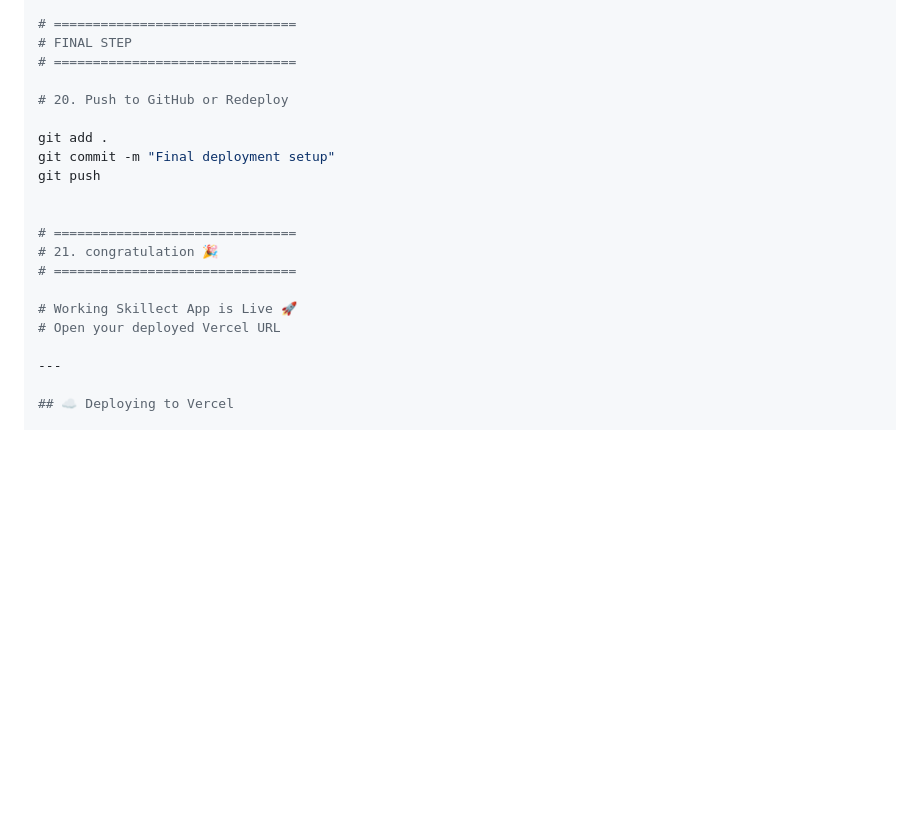
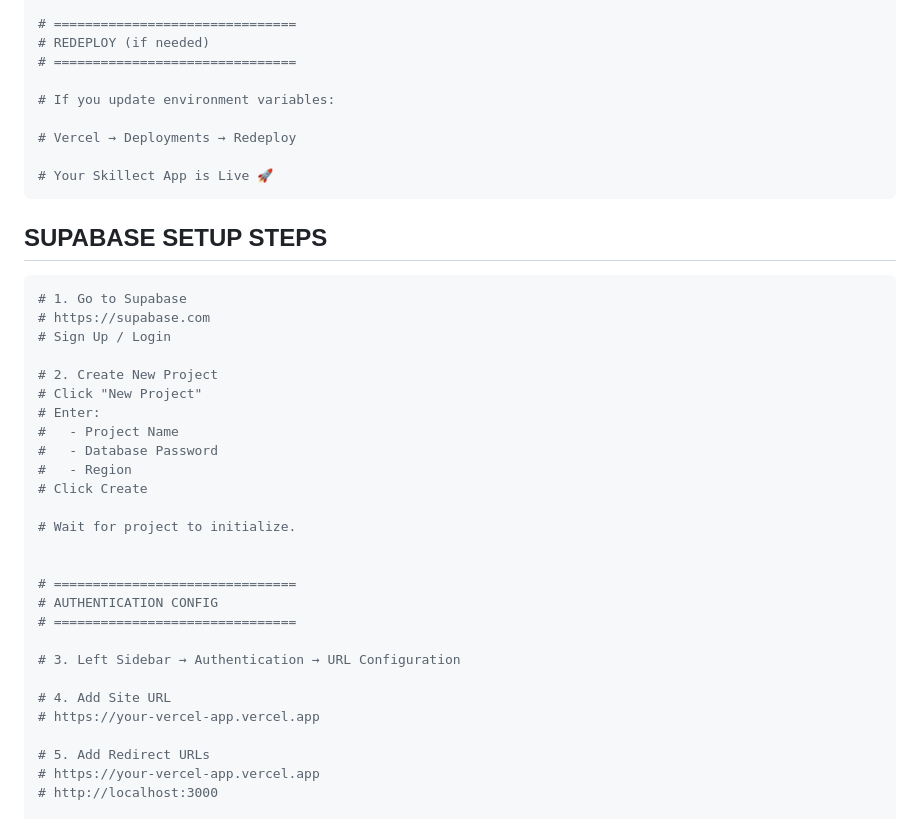
Before and after one commit to DAKSHESHK3/Skillect-ResumeV3, a Markdown page: README.md, the part around one of its changes. GitHub-like rendering; blank space fills up the shorter version.

````diff
--- a/README.md
+++ b/README.md
@@ -161,23 +172,43 @@ SUPABASE_URL=your_project_url
 
 # ===============================
-# FINAL STEP
+# REDEPLOY (if needed)
 # ===============================
 
-# 20. Push to GitHub or Redeploy
+# If you update environment variables:
 
-git add .
-git commit -m "Final deployment setup"
-git push
+# Vercel → Deployments → Redeploy
+
+# Your Skillect App is Live 🚀
+```
+
+## SUPABASE SETUP STEPS
+
+```bash
+# 1. Go to Supabase
+# https://supabase.com
+# Sign Up / Login
+
+# 2. Create New Project
+# Click "New Project"
+# Enter:
+#   - Project Name
+#   - Database Password
+#   - Region
+# Click Create
+
+# Wait for project to initialize.
 
 
 # ===============================
-# 21. congratulation 🎉
+# AUTHENTICATION CONFIG
 # ===============================
 
-# Working Skillect App is Live 🚀
-# Open your deployed Vercel URL
+# 3. Left Sidebar → Authentication → URL Configuration
 
----
+# 4. Add Site URL
+# https://your-vercel-app.vercel.app
 
-## ☁️ Deploying to Vercel
+# 5. Add Redirect URLs
+# https://your-vercel-app.vercel.app
+# http://localhost:3000
 
````
Also changed, not shown: other parts of README.md (+97 -38 lines).
